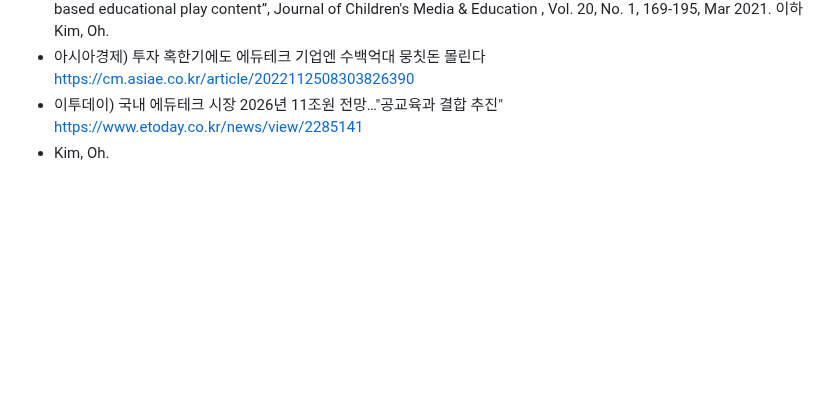
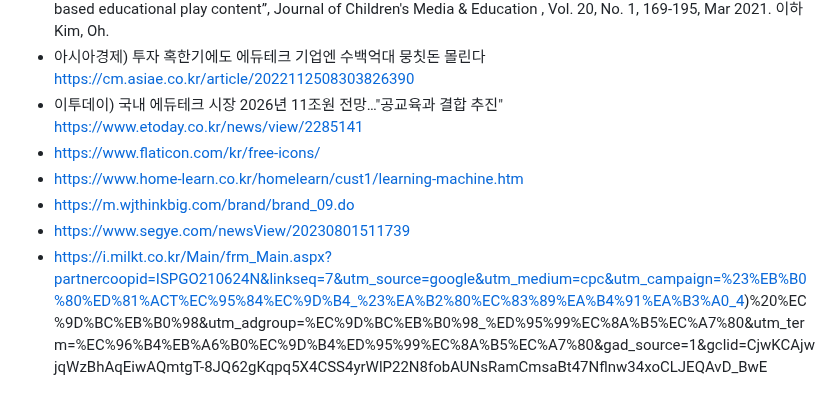
Before and after one commit to sunny7319/Hands_MediaPipe_project, a Markdown page: README.md, the part around the change. Drawn GitHub-style; folded sections open; blank space fills up the shorter version.

```diff
--- a/README.md
+++ b/README.md
@@ -258,6 +258,10 @@ i-son은 5-6세 유아들의 학습 경험을 향상시키기 위해 설계된
 - Kim, Kuyng-chul, Oh, Ah-reum, “A Study on the imaginative narratives of children using Augmented Reality (AR)-based
 educational play content”, Journal of Children's Media & Education , Vol. 20, No. 1, 169-195, Mar 2021.  이하 Kim, Oh.
 - 아시아경제) 투자 혹한기에도 에듀테크 기업엔 수백억대 뭉칫돈 몰린다   https://cm.asiae.co.kr/article/2022112508303826390
-- 이투데이) 국내 에듀테크 시장 2026년 11조원 전망…"공교육과 결합 추진"   https://www.etoday.co.kr/news/view/2285141
-- Kim, Oh.
+- 이투데이) 국내 에듀테크 시장 2026년 11조원 전망…"공교육과 결합 추진"  https://www.etoday.co.kr/news/view/2285141
+- https://www.flaticon.com/kr/free-icons/
+- https://www.home-learn.co.kr/homelearn/cust1/learning-machine.htm
+- https://m.wjthinkbig.com/brand/brand_09.do
+- https://www.segye.com/newsView/20230801511739
+- https://i.milkt.co.kr/Main/frm_Main.aspx?partnercoopid=ISPGO210624N&linkseq=7&utm_source=google&utm_medium=cpc&utm_campaign=%23%EB%B0%80%ED%81%ACT%EC%95%84%EC%9D%B4_%23%EA%B2%80%EC%83%89%EA%B4%91%EA%B3%A0_4)%20%EC%9D%BC%EB%B0%98&utm_adgroup=%EC%9D%BC%EB%B0%98_%ED%95%99%EC%8A%B5%EC%A7%80&utm_term=%EC%96%B4%EB%A6%B0%EC%9D%B4%ED%95%99%EC%8A%B5%EC%A7%80&gad_source=1&gclid=CjwKCAjwjqWzBhAqEiwAQmtgT-8JQ62gKqpq5X4CSS4yrWlP22N8fobAUNsRamCmsaBt47Nflnw34xoCLJEQAvD_BwE
 </details>
```
